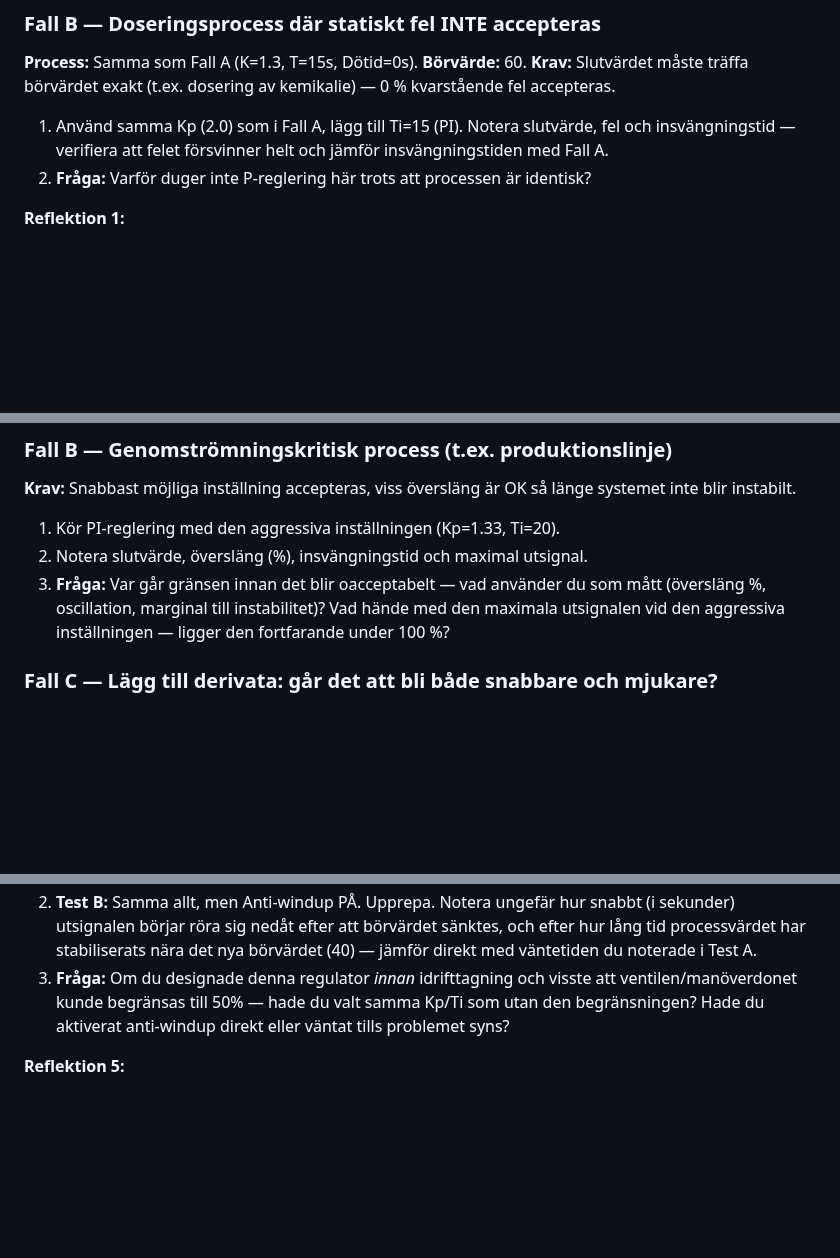
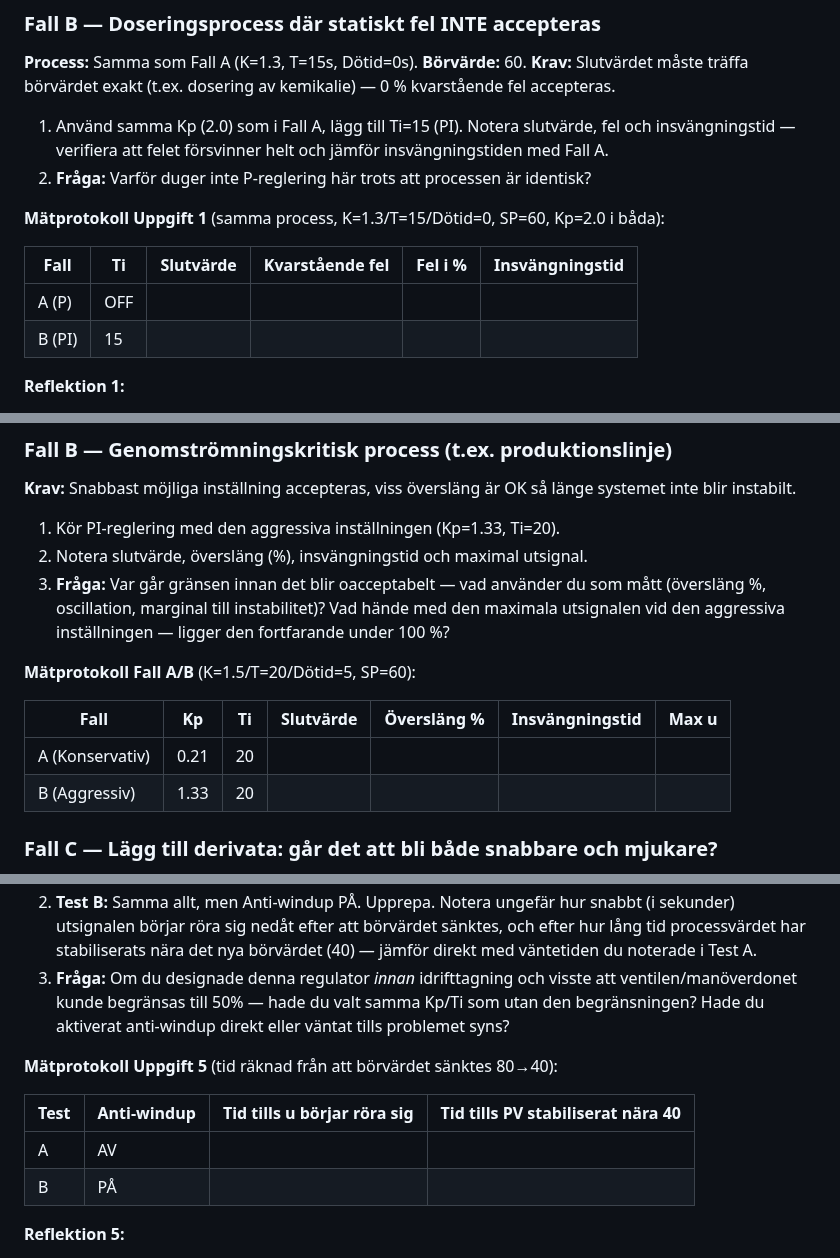
Before and after one commit to PeMan68/PID-simulator, a Markdown page: docs/exercises/ovningar-reglerstrategier.md, 3 parts joined by grey strips. Rendered like a GitHub page; blank space fills up the shorter version.

```diff
--- a/docs/exercises/ovningar-reglerstrategier.md
+++ b/docs/exercises/ovningar-reglerstrategier.md
@@ -70,6 +70,13 @@ Kort referens för begreppen som används:
 1. Använd samma Kp (2.0) som i Fall A, lägg till Ti=15 (PI). Notera slutvärde, fel och insvängningstid — verifiera att felet försvinner helt och jämför insvängningstiden med Fall A.
 2. **Fråga:** Varför duger inte P-reglering här trots att processen är identisk?
 
+**Mätprotokoll Uppgift 1** (samma process, K=1.3/T=15/Dötid=0, SP=60, Kp=2.0 i båda):
+
+| Fall | Ti | Slutvärde | Kvarstående fel | Fel i % | Insvängningstid |
+|---|---|---|---|---|---|
+| A (P) | OFF | | | | |
+| B (PI) | 15 | | | | |
+
 **Reflektion 1:**
 - Skriv en tumregel för P och för PI: "Välj P när …", "Välj PI när …".
 - Kravet, inte processen, avgjorde valet i Fall A vs B (samma process!). Håller det resonemanget även i verkligheten?
@@ -99,6 +106,13 @@ Vi använder Lambda-metoden för att beräkna Kp vid tre olika λ (Ti = T i samt
 2. Notera slutvärde, översläng (%), insvängningstid och maximal utsignal.
 3. **Fråga:** Var går gränsen innan det blir oacceptabelt — vad använder du som mått (översläng %, oscillation, marginal till instabilitet)? Vad hände med den maximala utsignalen vid den aggressiva inställningen — ligger den fortfarande under 100 %?
 
+**Mätprotokoll Fall A/B** (K=1.5/T=20/Dötid=5, SP=60):
+
+| Fall | Kp | Ti | Slutvärde | Översläng % | Insvängningstid | Max u |
+|---|---|---|---|---|---|---|
+| A (Konservativ) | 0.21 | 20 | | | | |
+| B (Aggressiv) | 1.33 | 20 | | | | |
+
 ### Fall C — Lägg till derivata: går det att bli både snabbare och mjukare?
 **Krav:** Undersök om Fall B:s aggressiva inställning kan förbättras ytterligare utan att ge upp säkerhetsmarginalen helt.
 
@@ -164,6 +200,13 @@ Vi använder Lambda-metoden för att beräkna Kp vid tre olika λ (Ti = T i samt
 1. **Test A:** Anti-windup AV. Kör börvärdessteg 0→80, låt processen ligga stilla ~150s (utsignalen kommer mätta i taket), sänk sedan börvärdet till 40 och fortsätt köra. Notera hur länge utsignalen ligger kvar i taket efter att börvärdet sänkts — var beredd på att det kan ta väldigt lång tid (betydligt längre än du först tror).
 2. **Test B:** Samma allt, men Anti-windup PÅ. Upprepa. Notera ungefär hur snabbt (i sekunder) utsignalen börjar röra sig nedåt efter att börvärdet sänktes, och efter hur lång tid processvärdet har stabiliserats nära det nya börvärdet (40) — jämför direkt med väntetiden du noterade i Test A.
 3. **Fråga:** Om du designade denna regulator *innan* idrifttagning och visste att ventilen/manöverdonet kunde begränsas till 50% — hade du valt samma Kp/Ti som utan den begränsningen? Hade du aktiverat anti-windup direkt eller väntat tills problemet syns?
+
+**Mätprotokoll Uppgift 5** (tid räknad från att börvärdet sänktes 80→40):
+
+| Test | Anti-windup | Tid tills u börjar röra sig | Tid tills PV stabiliserat nära 40 |
+|---|---|---|---|
+| A | AV | | |
+| B | PÅ | | |
 
 **Reflektion 5:**
 - Vilka driftsituationer (utöver hårda utsignalgränser) kan orsaka windup?
```
Also changed, not shown: other parts of docs/exercises/ovningar-reglerstrategier.md (+39 -2 lines).
